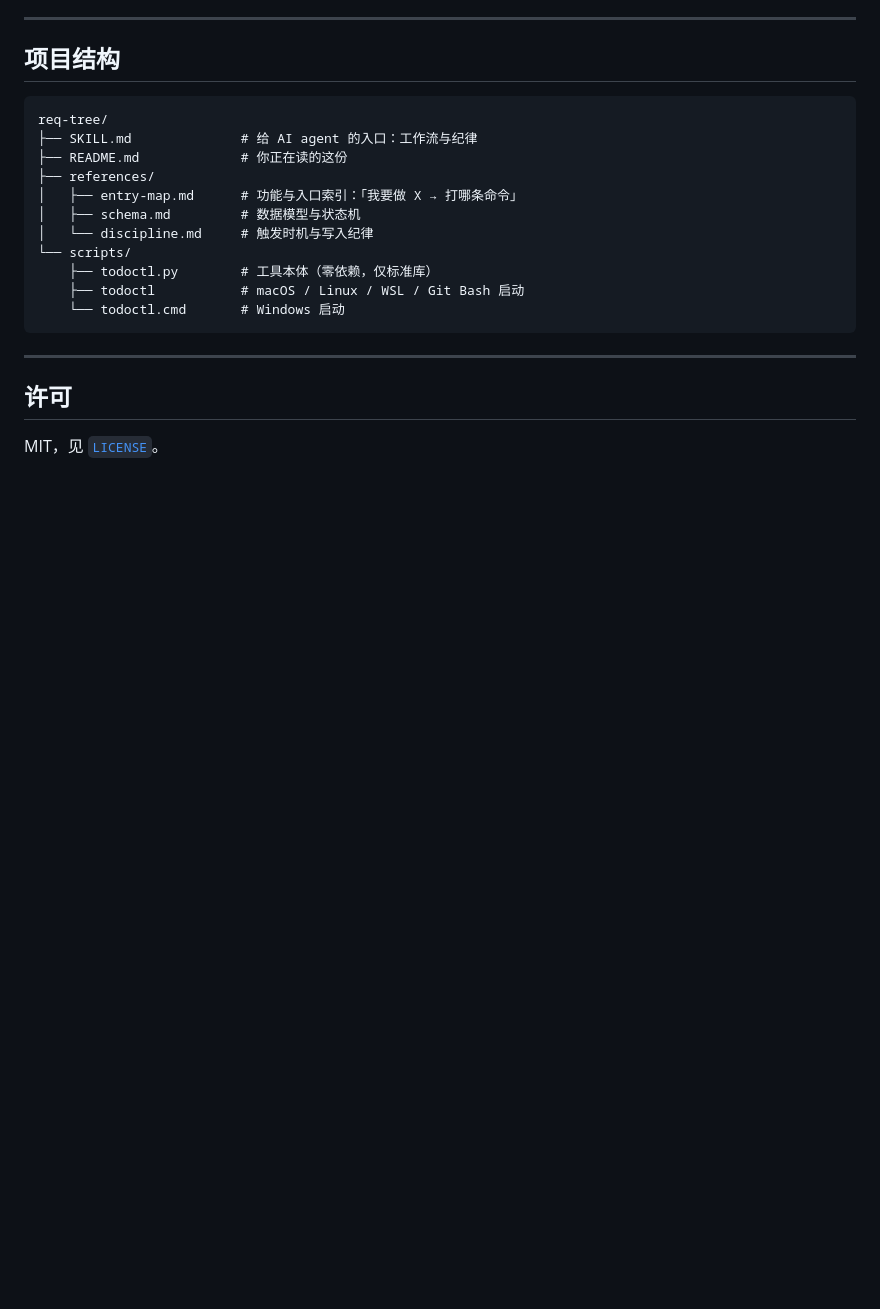
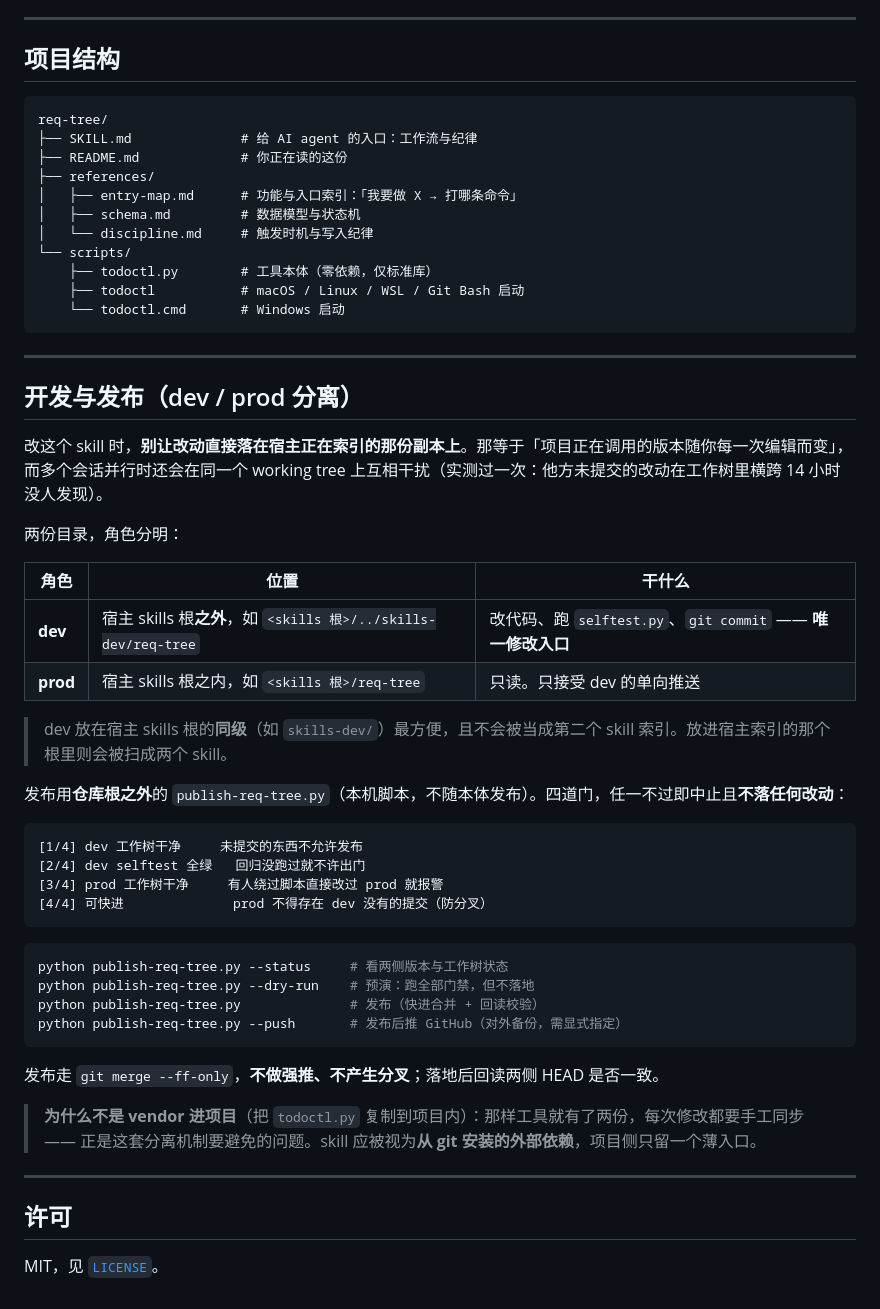
Before and after one commit to putaomeiyoupi/req-tree, a Markdown page: README.md, the part around the change. Rendered like a GitHub page; blank space fills up the shorter version.

Commit message:
docs(README): 新增「开发与发布（dev / prod 分离）」一节
- 说明为何不能让改动直接落在宿主索引的副本上（改=用同一文件；多会话同一 working tree 互相干扰）

- 给出 dev / prod 两份目录的角色划分与放置规则（dev 放宿主 skills 根之外，避免被索引成第二个 skill）

- 记录发布器 publish-req-tree.py 的四道门禁、三种用法、ff-only 语义

- 重申设计取舍：不做 vendor（否则工具变两份、需手工同步）

````diff
--- a/README.md
+++ b/README.md
@@ -332,6 +332,41 @@ req-tree/
 
 ---
 
+## 开发与发布（dev / prod 分离）
+
+改这个 skill 时，**别让改动直接落在宿主正在索引的那份副本上**。那等于「项目正在调用的版本随你每一次编辑而变」，而多个会话并行时还会在同一个 working tree 上互相干扰（实测过一次：他方未提交的改动在工作树里横跨 14 小时没人发现）。
+
+两份目录，角色分明：
+
+| 角色 | 位置 | 干什么 |
+|---|---|---|
+| **dev** | 宿主 skills 根**之外**，如 `<skills 根>/../skills-dev/req-tree` | 改代码、跑 `selftest.py`、`git commit` —— **唯一修改入口** |
+| **prod** | 宿主 skills 根之内，如 `<skills 根>/req-tree` | 只读。只接受 dev 的单向推送 |
+
+> dev 放在宿主 skills 根的**同级**（如 `skills-dev/`）最方便，且不会被当成第二个 skill 索引。放进宿主索引的那个根里则会被扫成两个 skill。
+
+发布用**仓库根之外**的 `publish-req-tree.py`（本机脚本，不随本体发布）。四道门，任一不过即中止且**不落任何改动**：
+
+```
+[1/4] dev 工作树干净     未提交的东西不允许发布
+[2/4] dev selftest 全绿   回归没跑过就不许出门
+[3/4] prod 工作树干净     有人绕过脚本直接改过 prod 就报警
+[4/4] 可快进              prod 不得存在 dev 没有的提交（防分叉）
+```
+
+```bash
+python publish-req-tree.py --status     # 看两侧版本与工作树状态
+python publish-req-tree.py --dry-run    # 预演：跑全部门禁，但不落地
+python publish-req-tree.py              # 发布（快进合并 + 回读校验）
+python publish-req-tree.py --push       # 发布后推 GitHub（对外备份，需显式指定）
+```
+
+发布走 `git merge --ff-only`，**不做强推、不产生分叉**；落地后回读两侧 HEAD 是否一致。
+
+> **为什么不是 vendor 进项目**（把 `todoctl.py` 复制到项目内）：那样工具就有了两份，每次修改都要手工同步 —— 正是这套分离机制要避免的问题。skill 应被视为**从 git 安装的外部依赖**，项目侧只留一个薄入口。
+
+---
+
 ## 许可
 
 MIT，见 [`LICENSE`](LICENSE)。
````
